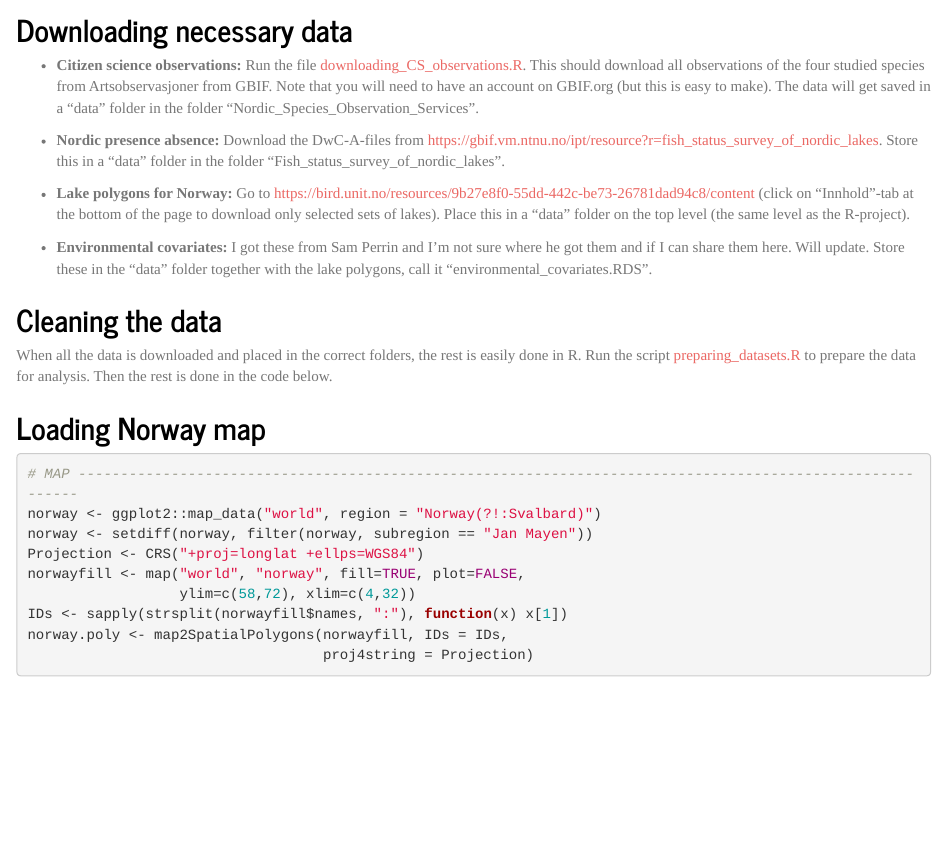
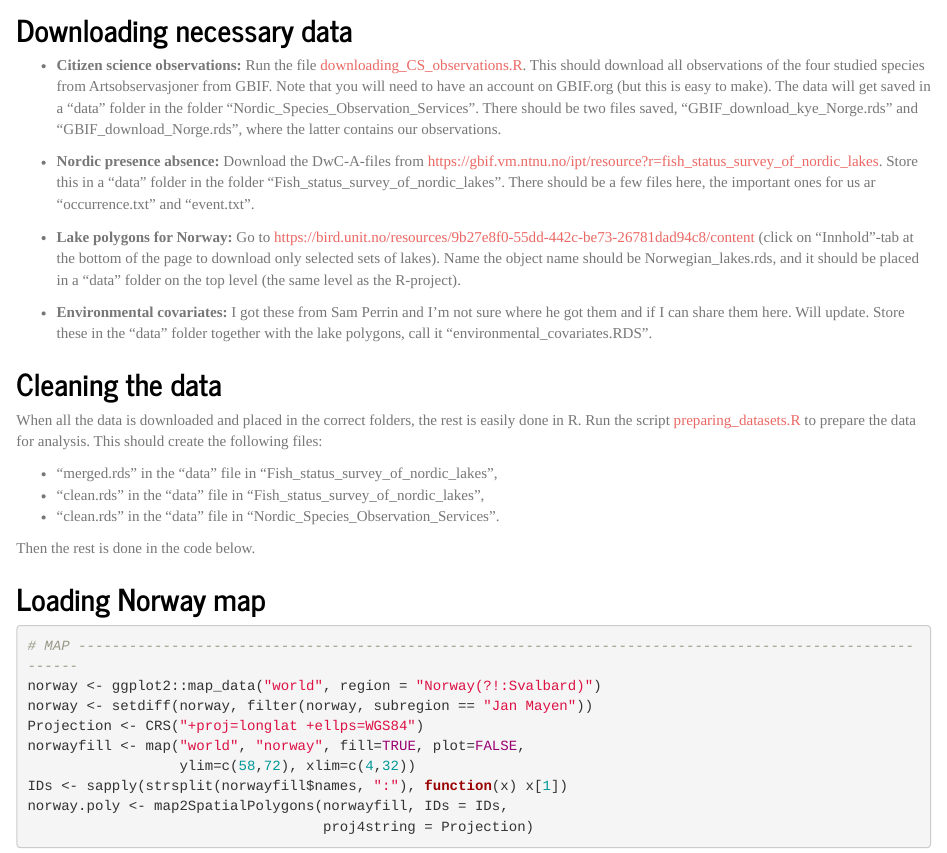
Before and after one commit to emmaSkarstein/Citizen_Science_Skarstein_master, an R Markdown document (reports/Short_version_master.Rmd): the page in a window 1100 px wide, from 780 px down. Rendered offline with R 4.5, knitr and Pandoc, with nearby package versions; some code elsewhere in the file could not run offline.

Commit message:
Added more details on file types

```diff
--- a/reports/Short_version_master.Rmd
+++ b/reports/Short_version_master.Rmd
@@ -45,17 +45,23 @@ Note that this file only covers the final model of my thesis, a large part of th
 
 ## Downloading necessary data
 
-- **Citizen science observations:** Run the file [downloading_CS_observations.R](https://github.com/emmaSkarstein/Citizen_Science_Skarstein_master/blob/master/R/downloading_CS_observations.R). This should download all observations of the four studied species from Artsobservasjoner from GBIF. Note that you will need to have an account on GBIF.org (but this is easy to make). The data will get saved in a "data" folder in the folder "Nordic_Species_Observation_Services".
+- **Citizen science observations:** Run the file [downloading_CS_observations.R](https://github.com/emmaSkarstein/Citizen_Science_Skarstein_master/blob/master/R/downloading_CS_observations.R). This should download all observations of the four studied species from Artsobservasjoner from GBIF. Note that you will need to have an account on GBIF.org (but this is easy to make). The data will get saved in a "data" folder in the folder "Nordic_Species_Observation_Services". There should be two files saved, "GBIF_download_kye_Norge.rds" and "GBIF_download_Norge.rds", where the latter contains our observations.
 
-- **Nordic presence absence:** Download the DwC-A-files from https://gbif.vm.ntnu.no/ipt/resource?r=fish_status_survey_of_nordic_lakes. Store this in a "data" folder in the folder "Fish_status_survey_of_nordic_lakes".
+- **Nordic presence absence:** Download the DwC-A-files from https://gbif.vm.ntnu.no/ipt/resource?r=fish_status_survey_of_nordic_lakes. Store this in a "data" folder in the folder "Fish_status_survey_of_nordic_lakes". There should be a few files here, the important ones for us ar "occurrence.txt" and "event.txt".
 
-- **Lake polygons for Norway:** Go to https://bird.unit.no/resources/9b27e8f0-55dd-442c-be73-26781dad94c8/content (click on "Innhold"-tab at the bottom of the page to download only selected sets of lakes). Place this in a "data" folder on the top level (the same level as the R-project).
+- **Lake polygons for Norway:** Go to https://bird.unit.no/resources/9b27e8f0-55dd-442c-be73-26781dad94c8/content (click on "Innhold"-tab at the bottom of the page to download only selected sets of lakes). Name the object name should be Norwegian_lakes.rds, and it should be placed in a "data" folder on the top level (the same level as the R-project).
 
 - **Environmental covariates:** I got these from Sam Perrin and I'm not sure where he got them and if I can share them here. Will update. Store these in the "data" folder together with the lake polygons, call it "environmental_covariates.RDS".
 
 
 ## Cleaning the data
-When all the data is downloaded and placed in the correct folders, the rest is easily done in R. Run the script [preparing_datasets.R](https://github.com/emmaSkarstein/Citizen_Science_Skarstein_master/blob/master/R/preparing_datasets.R) to prepare the data for analysis. Then the rest is done in the code below.
+When all the data is downloaded and placed in the correct folders, the rest is easily done in R. Run the script [preparing_datasets.R](https://github.com/emmaSkarstein/Citizen_Science_Skarstein_master/blob/master/R/preparing_datasets.R) to prepare the data for analysis. This should create the following files:
+
+- "merged.rds" in the "data" file in "Fish_status_survey_of_nordic_lakes",
+- "clean.rds" in the "data" file in "Fish_status_survey_of_nordic_lakes",
+- "clean.rds" in the "data" file in "Nordic_Species_Observation_Services".
+
+Then the rest is done in the code below.
 
 
 ## Loading Norway map
```
